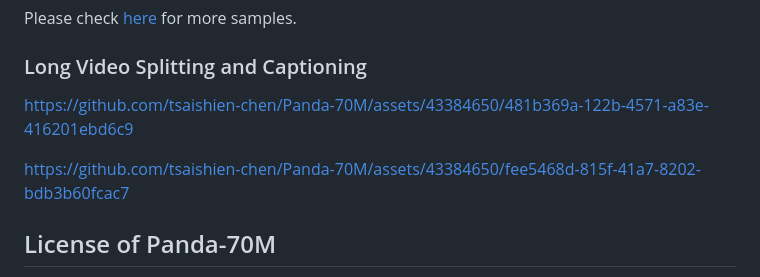
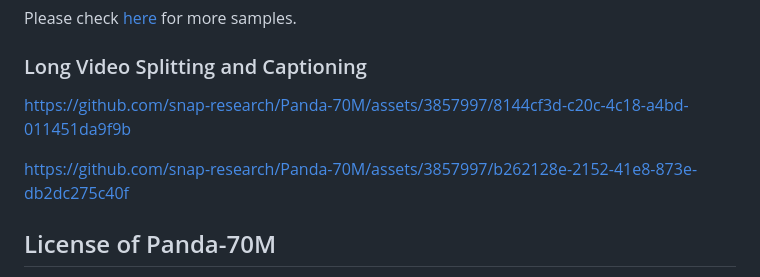
Before and after one commit to snap-research/Panda-70M, a Markdown page: README.md, the part around the change. Drawn GitHub-style.

```diff
--- a/README.md
+++ b/README.md
@@ -91,9 +91,9 @@ More details can be found in [Dataset Dataloading](./dataset_dataloading) sectio
 Please check [here](https://snap-research.github.io/Panda-70M/more_samples) for more samples.
 
 ### Long Video Splitting and Captioning
-https://github.com/tsaishien-chen/Panda-70M/assets/43384650/481b369a-122b-4571-a83e-416201ebd6c9
+https://github.com/snap-research/Panda-70M/assets/3857997/8144cf3d-c20c-4c18-a4bd-011451da9f9b
 
-https://github.com/tsaishien-chen/Panda-70M/assets/43384650/fee5468d-815f-41a7-8202-bdb3b60fcac7
+https://github.com/snap-research/Panda-70M/assets/3857997/b262128e-2152-41e8-873e-db2dc275c40f
 
 ## License of Panda-70M
 
```
